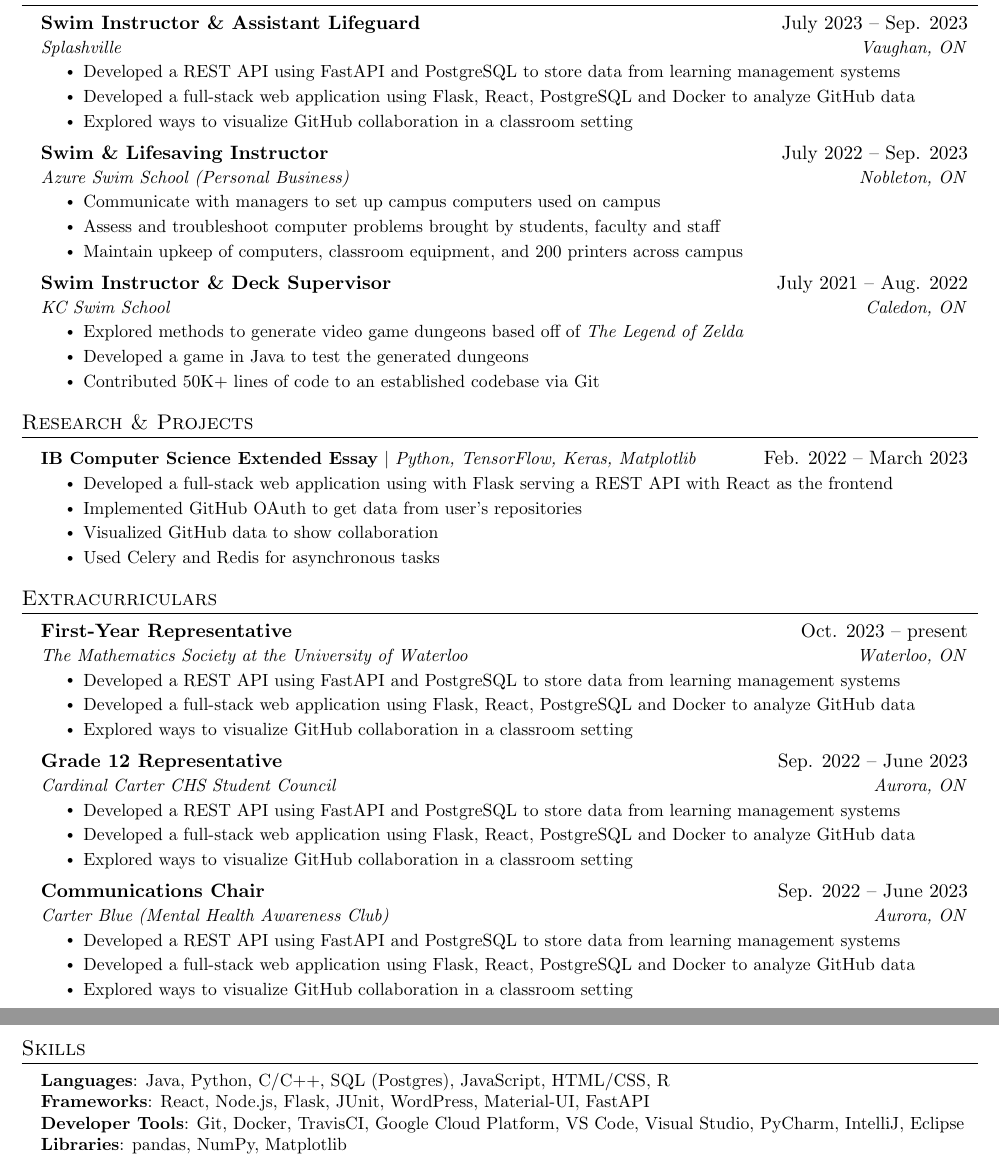
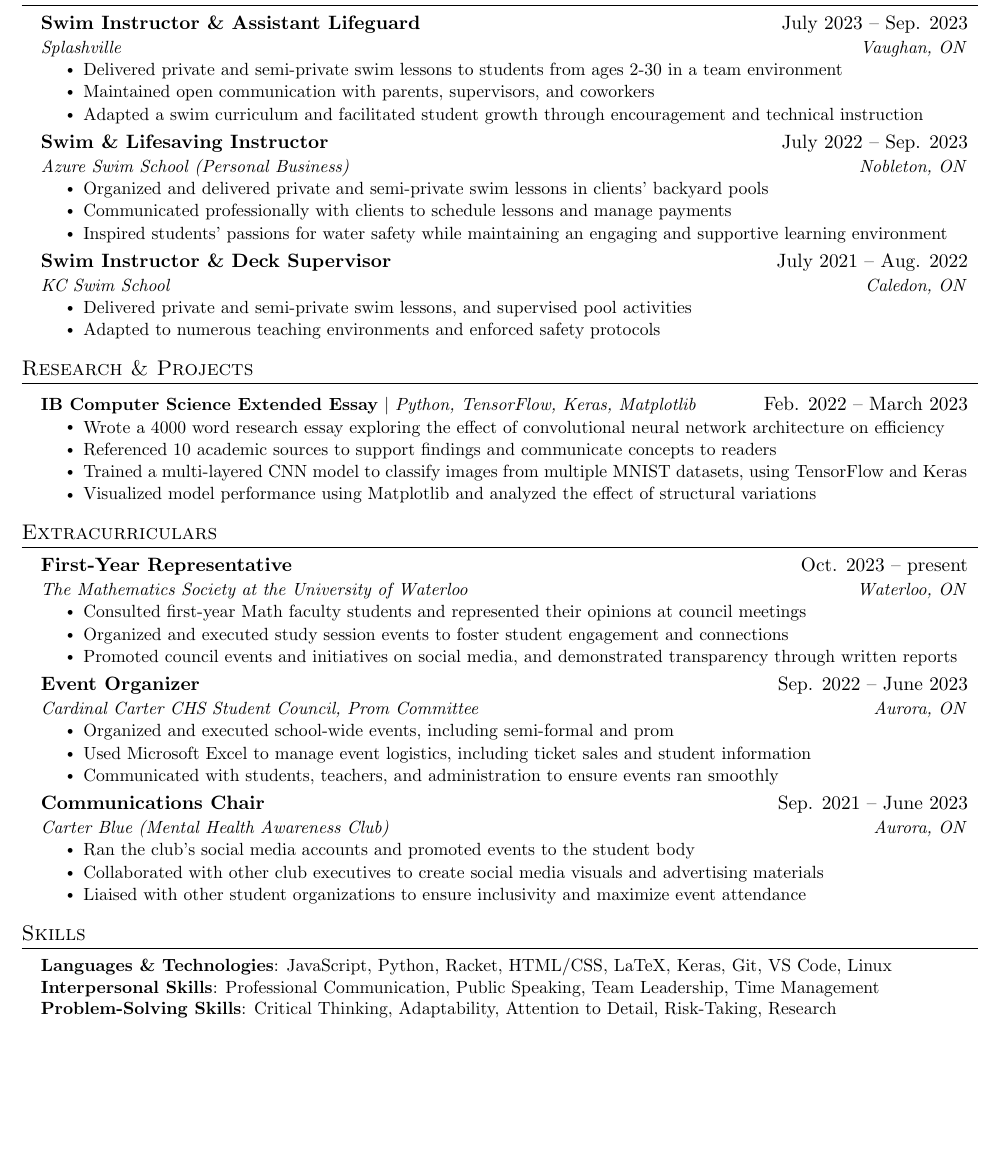
Before and after one commit to criscreates/1a-resume, a LaTeX CV (cristian_moretto_resume.tex): two parts of pages 1 and 2 of 2 before the commit and part of the page after it, the two joined at a grey line, cut so that both start at the same text, the shorter picture padded with empty space. Compiled offline with pdfLaTeX.

Commit message:
Add bullet points and skills to resume. Revised extracurriculars.

```diff
--- a/cristian_moretto_resume.tex
+++ b/cristian_moretto_resume.tex
@@ -140,9 +140,9 @@
       {Swim Instructor \& Assistant Lifeguard}{July 2023 -- Sep. 2023}
       {Splashville}{Vaughan, ON}
       \resumeItemListStart
-        \resumeItem{Developed a REST API using FastAPI and PostgreSQL to store data from learning management systems}
-        \resumeItem{Developed a full-stack web application using Flask, React, PostgreSQL and Docker to analyze GitHub data}
-        \resumeItem{Explored ways to visualize GitHub collaboration in a classroom setting}
+        \resumeItem{Delivered private and semi-private swim lessons to students from ages 2-30 in a team environment}
+        \resumeItem{Maintained open communication with parents, supervisors, and coworkers}
+        \resumeItem{Adapted a swim curriculum and facilitated student growth through encouragement and technical instruction}
       \resumeItemListEnd
 
 % -----------Multiple Positions Heading-----------
@@ -159,18 +159,17 @@
       {Swim \& Lifesaving Instructor}{July 2022 -- Sep. 2023}
       {Azure Swim School (Personal Business)}{Nobleton, ON}
       \resumeItemListStart
-        \resumeItem{Communicate with managers to set up campus computers used on campus}
-        \resumeItem{Assess and troubleshoot computer problems brought by students, faculty and staff}
-        \resumeItem{Maintain upkeep of computers, classroom equipment, and 200 printers across campus}
+        \resumeItem{Organized and delivered private and semi-private swim lessons in clients' backyard pools}
+        \resumeItem{Communicated professionally with clients to schedule lessons and manage payments}
+        \resumeItem{Inspired students' passions for water safety while maintaining an engaging and supportive learning environment}
     \resumeItemListEnd
 
     \resumeSubheading
       {Swim Instructor \& Deck Supervisor}{July 2021 -- Aug. 2022}
       {KC Swim School}{Caledon, ON}
       \resumeItemListStart
-        \resumeItem{Explored methods to generate video game dungeons based off of \emph{The Legend of Zelda}}
-        \resumeItem{Developed a game in Java to test the generated dungeons}
-        \resumeItem{Contributed 50K+ lines of code to an established codebase via Git}
+        \resumeItem{Delivered private and semi-private swim lessons, and supervised pool activities}
+        \resumeItem{Adapted to numerous teaching environments and enforced safety protocols}
       \resumeItemListEnd
 
   \resumeSubHeadingListEnd
@@ -182,10 +181,10 @@
       \resumeProjectHeading
           {\textbf{IB Computer Science Extended Essay} $|$ \emph{Python, TensorFlow, Keras, Matplotlib}}{Feb. 2022 -- March 2023}
           \resumeItemListStart
-            \resumeItem{Developed a full-stack web application using with Flask serving a REST API with React as the frontend}
-            \resumeItem{Implemented GitHub OAuth to get data from user’s repositories}
-            \resumeItem{Visualized GitHub data to show collaboration}
-            \resumeItem{Used Celery and Redis for asynchronous tasks}
+            \resumeItem{Wrote a 4000 word research essay exploring the effect of convolutional neural network architecture on efficiency}
+            \resumeItem{Referenced 10 academic sources to support findings and communicate concepts to readers}
+            \resumeItem{Trained a multi-layered CNN model to classify images from multiple MNIST datasets, using TensorFlow and Keras}
+            \resumeItem{Visualized model performance using Matplotlib and analyzed the effect of structural variations}
           \resumeItemListEnd
     \resumeSubHeadingListEnd
 
@@ -197,27 +196,27 @@
       {First-Year Representative}{Oct. 2023 -- present}
       {The Mathematics Society at the University of Waterloo}{Waterloo, ON}
       \resumeItemListStart
-        \resumeItem{Developed a REST API using FastAPI and PostgreSQL to store data from learning management systems}
-        \resumeItem{Developed a full-stack web application using Flask, React, PostgreSQL and Docker to analyze GitHub data}
-        \resumeItem{Explored ways to visualize GitHub collaboration in a classroom setting}
+        \resumeItem{Consulted first-year Math faculty students and represented their opinions at council meetings}
+        \resumeItem{Organized and executed study session events to foster student engagement and connections}
+        \resumeItem{Promoted council events and initiatives on social media, and demonstrated transparency through written reports}
       \resumeItemListEnd
 
     \resumeSubheading
-      {Grade 12 Representative}{Sep. 2022 -- June 2023}
-      {Cardinal Carter CHS Student Council}{Aurora, ON}
+      {Event Organizer}{Sep. 2022 -- June 2023}
+      {Cardinal Carter CHS Student Council, Prom Committee}{Aurora, ON}
       \resumeItemListStart
-        \resumeItem{Developed a REST API using FastAPI and PostgreSQL to store data from learning management systems}
-        \resumeItem{Developed a full-stack web application using Flask, React, PostgreSQL and Docker to analyze GitHub data}
-        \resumeItem{Explored ways to visualize GitHub collaboration in a classroom setting}
+        \resumeItem{Organized and executed school-wide events, including semi-formal and prom}
+        \resumeItem{Used Microsoft Excel to manage event logistics, including ticket sales and student information}
+        \resumeItem{Communicated with students, teachers, and administration to ensure events ran smoothly}
       \resumeItemListEnd
 
     \resumeSubheading
-      {Communications Chair}{Sep. 2022 -- June 2023}
+      {Communications Chair}{Sep. 2021 -- June 2023}
       {Carter Blue (Mental Health Awareness Club)}{Aurora, ON}
       \resumeItemListStart
-        \resumeItem{Developed a REST API using FastAPI and PostgreSQL to store data from learning management systems}
-        \resumeItem{Developed a full-stack web application using Flask, React, PostgreSQL and Docker to analyze GitHub data}
-        \resumeItem{Explored ways to visualize GitHub collaboration in a classroom setting}
+        \resumeItem{Ran the club's social media accounts and promoted events to the student body}
+        \resumeItem{Collaborated with other club executives to create social media visuals and advertising materials}
+        \resumeItem{Liaised with other student organizations to ensure inclusivity and maximize event attendance}
       \resumeItemListEnd
 
   \resumeSubHeadingListEnd
@@ -227,10 +226,9 @@
 \section{Skills}
  \begin{itemize}[leftmargin=0.15in, label={}]
     \small{\item{
-     \textbf{Languages}{: Java, Python, C/C++, SQL (Postgres), JavaScript, HTML/CSS, R} \\
-     \textbf{Frameworks}{: React, Node.js, Flask, JUnit, WordPress, Material-UI, FastAPI} \\
-     \textbf{Developer Tools}{: Git, Docker, TravisCI, Google Cloud Platform, VS Code, Visual Studio, PyCharm, IntelliJ, Eclipse} \\
-     \textbf{Libraries}{: pandas, NumPy, Matplotlib}
+     \textbf{Languages \& Technologies}{: JavaScript, Python, Racket, HTML/CSS, LaTeX, Keras, Git, VS Code, Linux} \\
+     \textbf{Interpersonal Skills}{: Professional Communication, Public Speaking, Team Leadership, Time Management} \\
+     \textbf{Problem-Solving Skills}{: Critical Thinking, Adaptability, Attention to Detail, Risk-Taking, Research} \\
     }}
  \end{itemize}
 
```
Also changed, not shown: cristian_moretto_resume.pdf, 4 other files.
